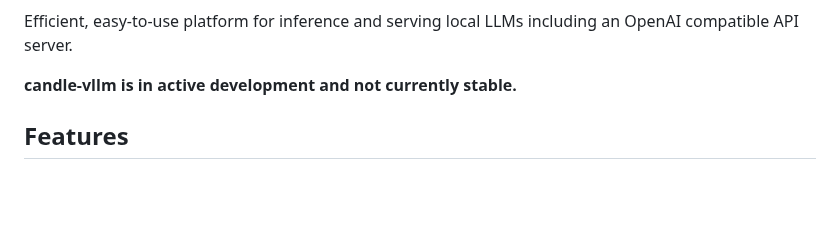
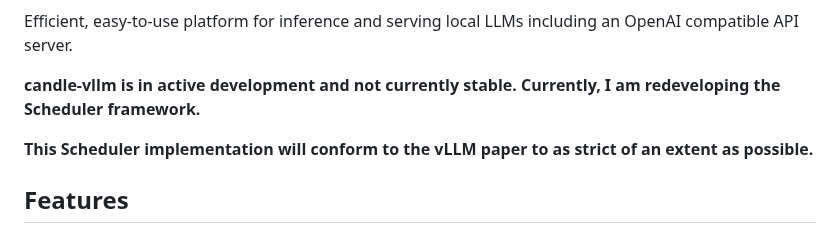
Before and after one commit to EricLBuehler/candle-vllm, a Markdown page: README.md, the part around the change. GitHub-like rendering; blank space fills up the shorter version.

```diff
--- a/README.md
+++ b/README.md
@@ -7,7 +7,9 @@
 
 Efficient, easy-to-use platform for inference and serving local LLMs including an OpenAI compatible API server.
 
-**candle-vllm is in active development and not currently stable.**
+**candle-vllm is in active development and not currently stable. Currently, I am redeveloping the Scheduler framework.**
+
+**This Scheduler implementation will conform to the vLLM paper to as strict of an extent as possible.**
 
 ## Features
 - OpenAI compatible API server provided for serving LLMs.
```
